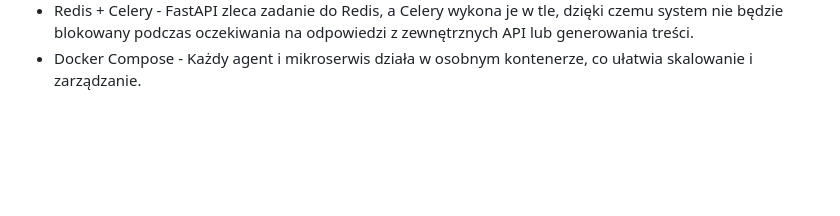
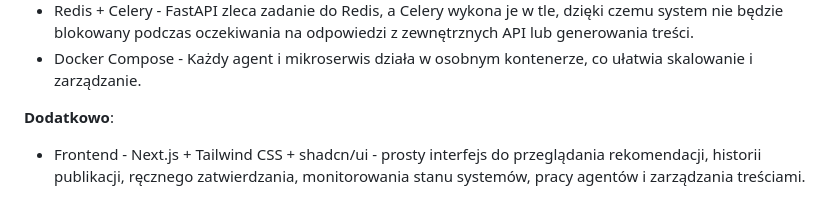
Before and after one commit to ovezthaking/Autonomous-AI-Revenue-System, a Markdown page: docs/requirements_architecture.md, the part around the change. Drawn GitHub-style; blank space fills up the shorter version.

Commit message:
additional fns

```diff
--- a/docs/requirements_architecture.md
+++ b/docs/requirements_architecture.md
@@ -61,3 +61,6 @@ Przepływ akceptacji (HITL) jest globalny i dotyczy każdego etapu: agent propon
 - PostgreSQL - Zapis profili programów partnerskich, historii wygenerowanych artykułów, publikacji oraz stanu pracy agentów.
 - Redis + Celery - FastAPI zleca zadanie do Redis, a Celery wykona je w tle, dzięki czemu system nie będzie blokowany podczas oczekiwania na odpowiedzi z zewnętrznych API lub generowania treści.
 - Docker Compose - Każdy agent i mikroserwis działa w osobnym kontenerze, co ułatwia skalowanie i zarządzanie.
+
+**Dodatkowo**:
+- Frontend - Next.js + Tailwind CSS + shadcn/ui - prosty interfejs do przeglądania rekomendacji, historii publikacji, ręcznego zatwierdzania, monitorowania stanu systemów, pracy agentów i zarządzania treściami.
```
